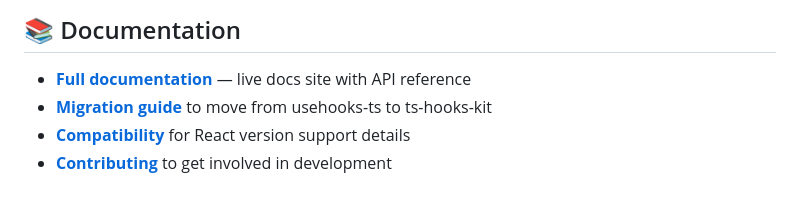
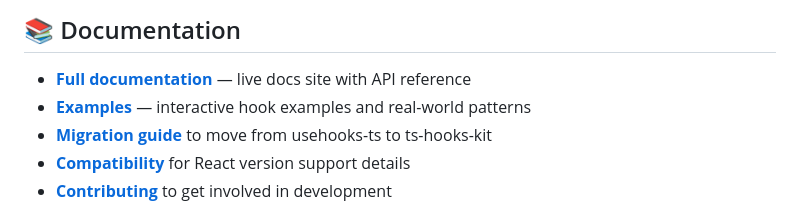
Before and after one commit to naufaldi/ts-hooks-kit, a Markdown page: README.md, the part around the change. Rendered like a GitHub page.

Commit message:
chore: add changeset for v0.2.0 and update README with examples link
Co-Authored-By: Claude Opus 4.6 <noreply@anthropic.com>

```diff
--- a/README.md
+++ b/README.md
@@ -87,6 +87,7 @@ export function Example() {
 ## 📚 Documentation
 
 - [**Full documentation**](https://ts-hooks-kit.netlify.app) — live docs site with API reference
+- [**Examples**](https://ts-hooks-kit.netlify.app/examples) — interactive hook examples and real-world patterns
 - [**Migration guide**](./docs/migration.md) to move from usehooks-ts to ts-hooks-kit
 - [**Compatibility**](./docs/compatibility.md) for React version support details
 - [**Contributing**](./CONTRIBUTING.md) to get involved in development
```
Also changed, not shown: .changeset/add-hook-examples.md (added, +12 -0 lines).
